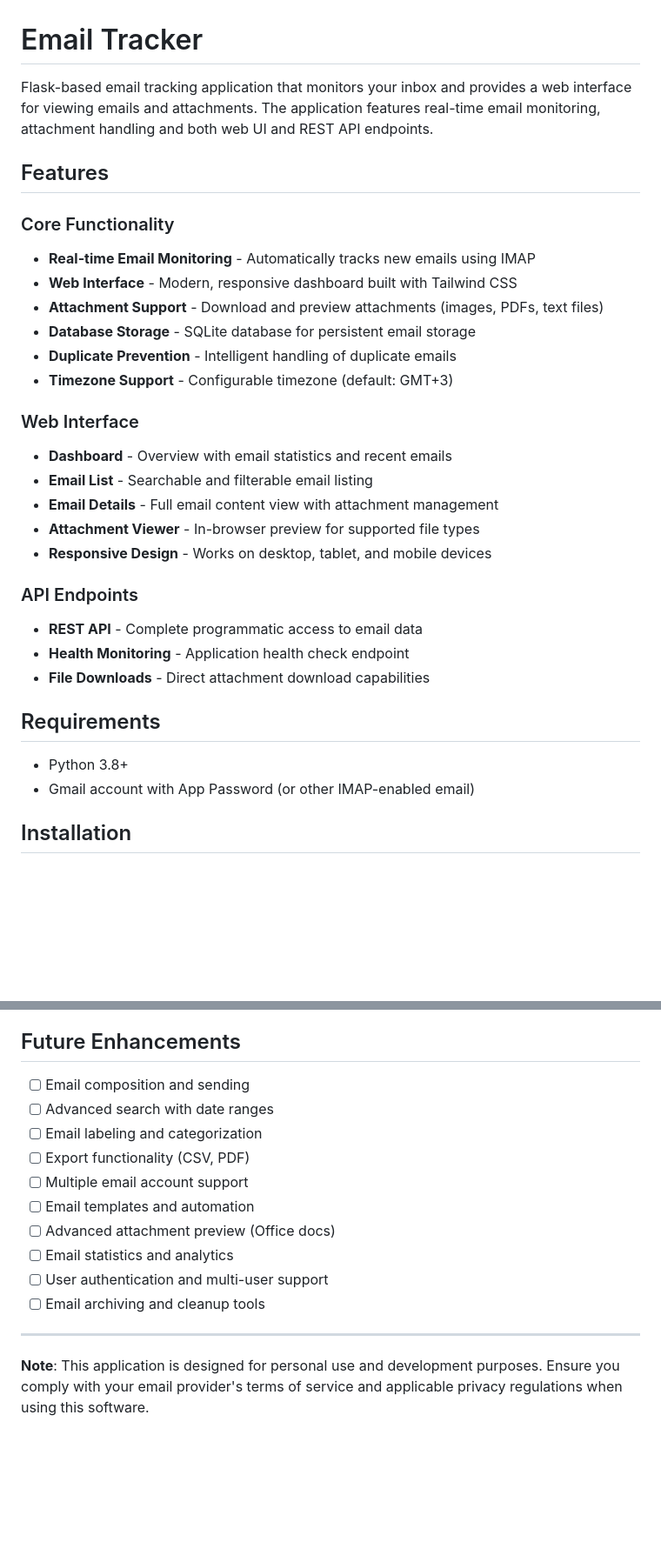
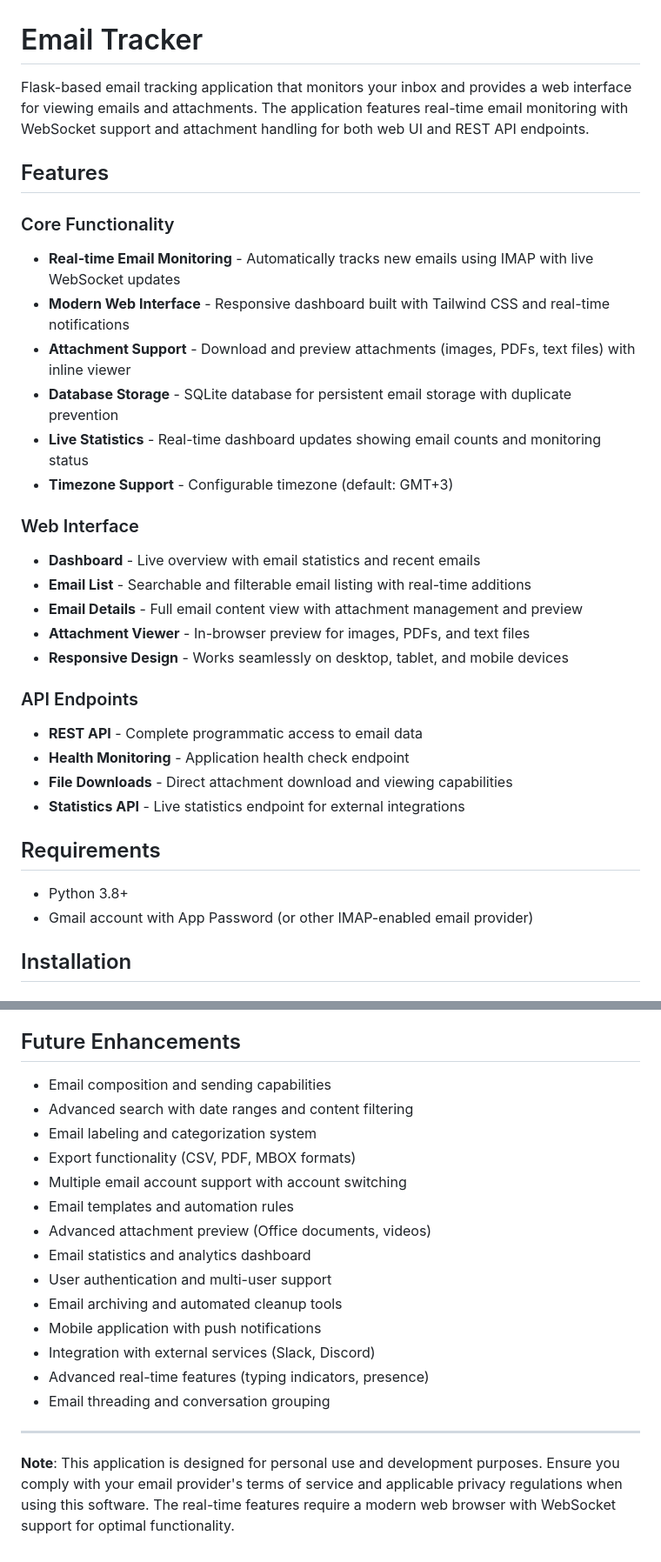
Before and after one commit to brkcnr/mail-monitor, a Markdown page: README.md, 2 parts joined by grey strips. Shown: that part at 87% size. Drawn GitHub-style; blank space fills up the shorter version.

```diff
--- a/README.md
+++ b/README.md
@@ -1,33 +1,34 @@
 # Email Tracker
 
-Flask-based email tracking application that monitors your inbox and provides a web interface for viewing emails and attachments. The application features real-time email monitoring, attachment handling and both web UI and REST API endpoints.
+Flask-based email tracking application that monitors your inbox and provides a web interface for viewing emails and attachments. The application features real-time email monitoring with WebSocket support and attachment handling for both web UI and REST API endpoints.
 
 ## Features
 
 ### Core Functionality
-- **Real-time Email Monitoring** - Automatically tracks new emails using IMAP
-- **Web Interface** - Modern, responsive dashboard built with Tailwind CSS
-- **Attachment Support** - Download and preview attachments (images, PDFs, text files)
-- **Database Storage** - SQLite database for persistent email storage
-- **Duplicate Prevention** - Intelligent handling of duplicate emails
+- **Real-time Email Monitoring** - Automatically tracks new emails using IMAP with live WebSocket updates
+- **Modern Web Interface** - Responsive dashboard built with Tailwind CSS and real-time notifications
+- **Attachment Support** - Download and preview attachments (images, PDFs, text files) with inline viewer
+- **Database Storage** - SQLite database for persistent email storage with duplicate prevention
+- **Live Statistics** - Real-time dashboard updates showing email counts and monitoring status
 - **Timezone Support** - Configurable timezone (default: GMT+3)
 
 ### Web Interface
-- **Dashboard** - Overview with email statistics and recent emails
-- **Email List** - Searchable and filterable email listing
-- **Email Details** - Full email content view with attachment management
-- **Attachment Viewer** - In-browser preview for supported file types
-- **Responsive Design** - Works on desktop, tablet, and mobile devices
+- **Dashboard** - Live overview with email statistics and recent emails
+- **Email List** - Searchable and filterable email listing with real-time additions
+- **Email Details** - Full email content view with attachment management and preview
+- **Attachment Viewer** - In-browser preview for images, PDFs, and text files
+- **Responsive Design** - Works seamlessly on desktop, tablet, and mobile devices
 
 ### API Endpoints
 - **REST API** - Complete programmatic access to email data
 - **Health Monitoring** - Application health check endpoint
-- **File Downloads** - Direct attachment download capabilities
+- **File Downloads** - Direct attachment download and viewing capabilities
+- **Statistics API** - Live statistics endpoint for external integrations
 
 ## Requirements
 
 - Python 3.8+
-- Gmail account with App Password (or other IMAP-enabled email)
+- Gmail account with App Password (or other IMAP-enabled email provider)
 
 ## Installation
 
@@ -139,17 +112,21 @@ This project is licensed under the MIT License - see the [LICENSE](LICENSE) file
 
 ## Future Enhancements
 
-- [ ] Email composition and sending
-- [ ] Advanced search with date ranges
-- [ ] Email labeling and categorization
-- [ ] Export functionality (CSV, PDF)
-- [ ] Multiple email account support
-- [ ] Email templates and automation
-- [ ] Advanced attachment preview (Office docs)
-- [ ] Email statistics and analytics
-- [ ] User authentication and multi-user support
-- [ ] Email archiving and cleanup tools
+- Email composition and sending capabilities
+- Advanced search with date ranges and content filtering
+- Email labeling and categorization system
+- Export functionality (CSV, PDF, MBOX formats)
+- Multiple email account support with account switching
+- Email templates and automation rules
+- Advanced attachment preview (Office documents, videos)
+- Email statistics and analytics dashboard
+- User authentication and multi-user support
+- Email archiving and automated cleanup tools
+- Mobile application with push notifications
+- Integration with external services (Slack, Discord)
+- Advanced real-time features (typing indicators, presence)
+- Email threading and conversation grouping
 
 ---
 
-**Note**: This application is designed for personal use and development purposes. Ensure you comply with your email provider's terms of service and applicable privacy regulations when using this software.
+**Note**: This application is designed for personal use and development purposes. Ensure you comply with your email provider's terms of service and applicable privacy regulations when using this software. The real-time features require a modern web browser with WebSocket support for optimal functionality.
```
Also changed, not shown: other parts of README.md (+12 -40 lines).
